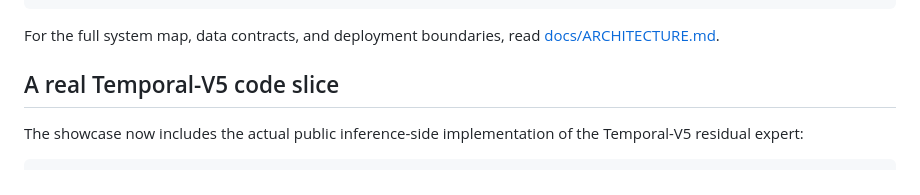
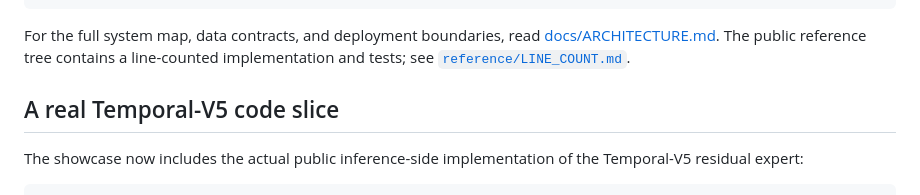
Before and after one commit to hanfeny7/world-pose-fall-intelligence, a Markdown page: README.md, the part around the change. GitHub-like rendering.

````diff
--- a/README.md
+++ b/README.md
@@ -112,7 +112,7 @@ The [full results gallery](docs/RESULTS.md) contains additional scenes across mu
                                                             └──────────────┘
 ```
 
-For the full system map, data contracts, and deployment boundaries, read [docs/ARCHITECTURE.md](docs/ARCHITECTURE.md).
+For the full system map, data contracts, and deployment boundaries, read [docs/ARCHITECTURE.md](docs/ARCHITECTURE.md). The public reference tree contains a line-counted implementation and tests; see [`reference/LINE_COUNT.md`](reference/LINE_COUNT.md).
 
 ## A real Temporal-V5 code slice
 
````
Also changed, not shown: reference/LINE_COUNT.md (added, +30 -0 lines).
